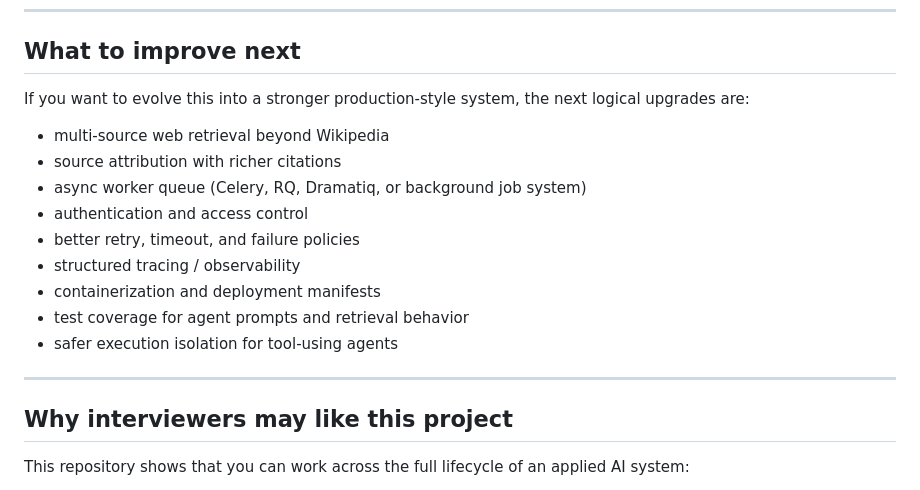
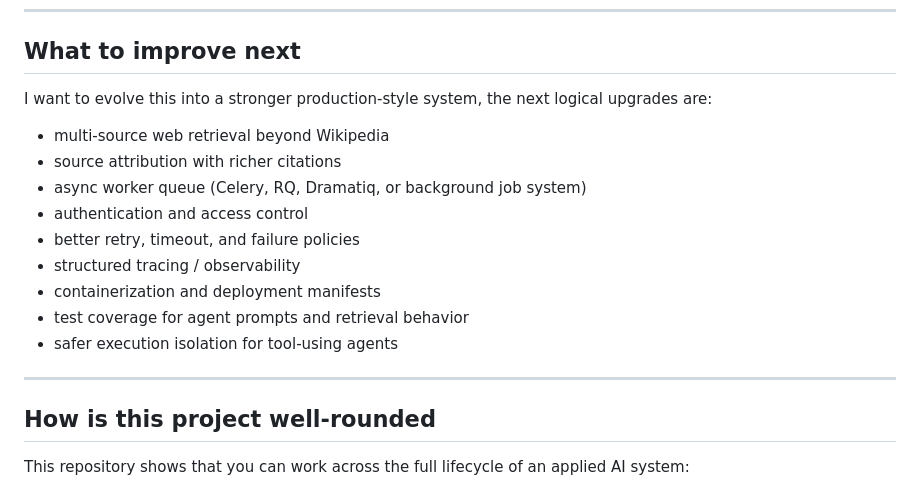
Before and after one commit to TagoreNand/agentic-free-rag-ops, a Markdown page: README.md, the part around the change. Drawn GitHub-style.

```diff
--- a/README.md
+++ b/README.md
@@ -293,7 +293,7 @@ If `ENABLE_CODE_RUN=true`, generated Python can be executed in a subprocess. Thi
 
 ## What to improve next
 
-If you want to evolve this into a stronger production-style system, the next logical upgrades are:
+I want to evolve this into a stronger production-style system, the next logical upgrades are:
 
 - multi-source web retrieval beyond Wikipedia
 - source attribution with richer citations
@@ -307,7 +307,7 @@ If you want to evolve this into a stronger production-style system, the next log
 
 ---
 
-## Why interviewers may like this project
+## How is this project well-rounded
 
 This repository shows that you can work across the full lifecycle of an applied AI system:
 
```
